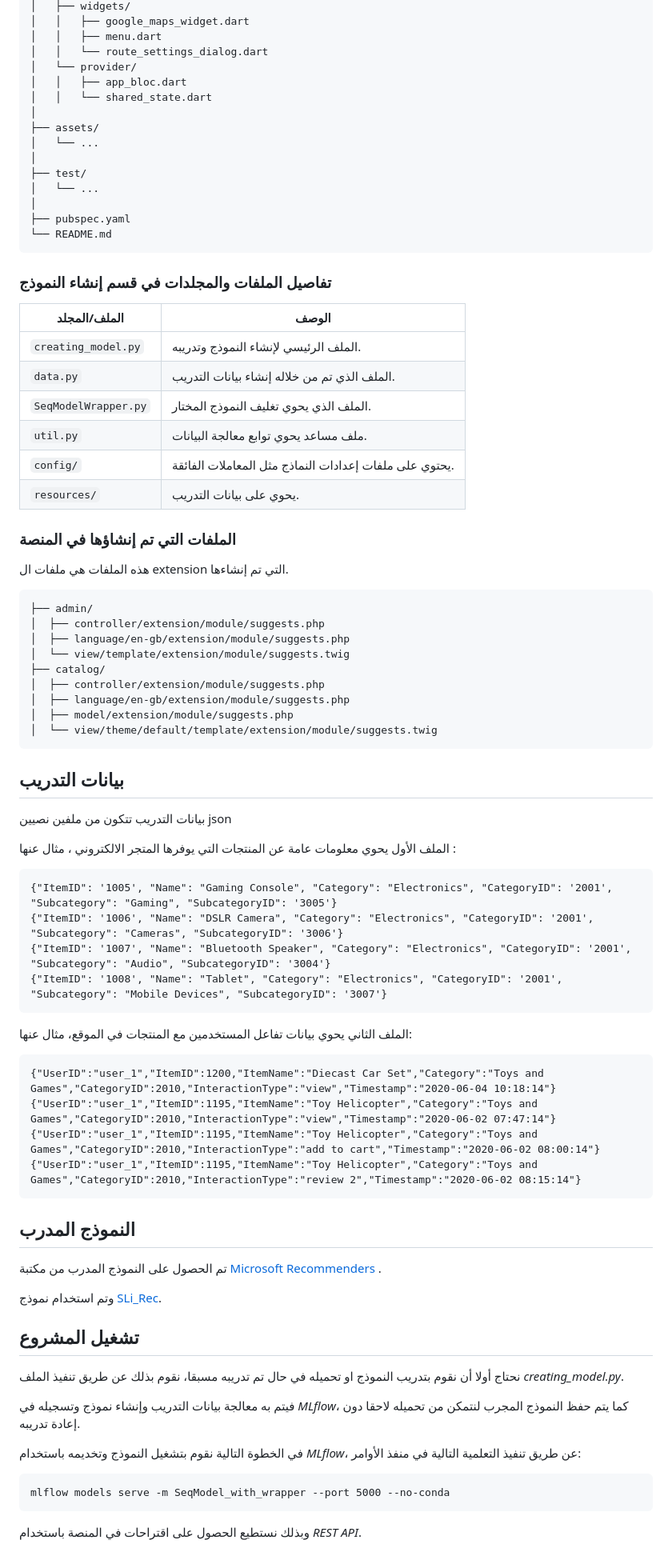
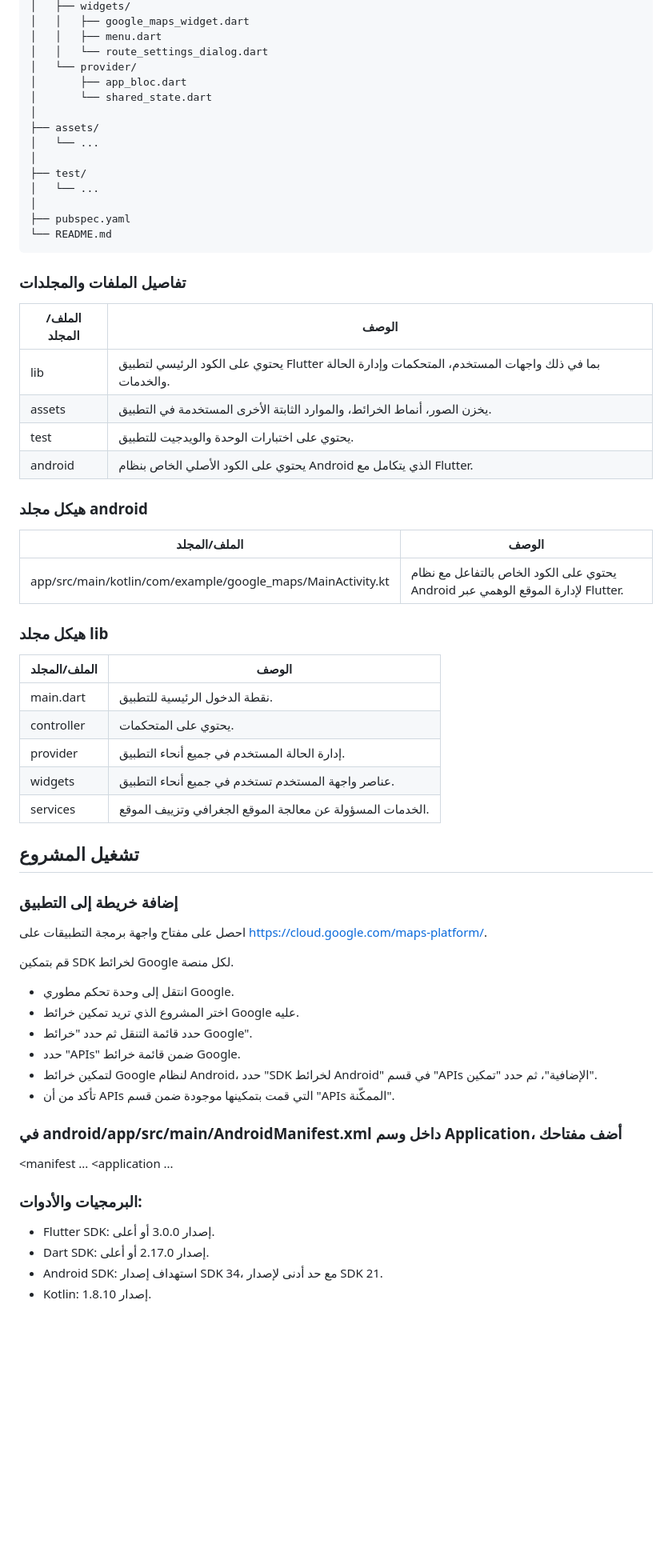
Before and after one commit to ahmadabdelbary2001/Flutter-GPS-Changer, a Markdown page: README.md, the part around one of its changes. Shown at 80% size. Drawn GitHub-style; blank space fills up the shorter version.

````diff
--- a/README.md
+++ b/README.md
@@ -36,8 +36,8 @@ project_root/
 │   │   ├── menu.dart
 │   │   └── route_settings_dialog.dart
 │   └── provider/
-│   │   ├── app_bloc.dart
-│   │   └── shared_state.dart
+│       ├── app_bloc.dart
+│       └── shared_state.dart
 │
 ├── assets/
 │   └── ...
@@ -49,71 +49,55 @@ project_root/
 └── README.md
 ```
 
-### تفاصيل الملفات والمجلدات في قسم إنشاء النموذج
+### تفاصيل الملفات والمجلدات
 
 | الملف/المجلد         | الوصف                                                  |
-| -------------------- | ------------------------------------------------------ |
-| `creating_model.py`  | الملف الرئيسي لإنشاء النموذج وتدريبه.                  |
-| `data.py`            | الملف الذي تم من خلاله إنشاء بيانات التدريب.           |
-| `SeqModelWrapper.py` | الملف الذي يحوي تغليف النموذج المختار.                 |
-| `util.py`            | ملف مساعد يحوي توابع معالجة البيانات.                  |
-| `config/`            | يحتوي على ملفات إعدادات النماذج مثل المعاملات الفائقة. |
-| `resources/`         | يحوي على بيانات التدريب.                               |
+| -------------------- | ------------------------------------------------------------- |
+| lib                | يحتوي على الكود الرئيسي لتطبيق Flutter بما في ذلك واجهات المستخدم، المتحكمات وإدارة الحالة والخدمات.   |
+| assets             | يخزن الصور، أنماط الخرائط، والموارد الثابتة الأخرى المستخدمة في التطبيق.            |
+| test               | يحتوي على اختبارات الوحدة والويدجيت للتطبيق.                               |
+| android            | يحتوي على الكود الأصلي الخاص بنظام Android الذي يتكامل مع Flutter.         |
 
-### الملفات التي تم إنشاؤها في المنصة
+### هيكل مجلد android
 
-هذه الملفات هي ملفات ال extension التي تم إنشاءها.
+| الملف/المجلد         | الوصف                                                  |
+| ------------------------------------------------------------- | ----------------------------------------- |
+| app/src/main/kotlin/com/example/google_maps/MainActivity.kt | يحتوي على الكود الخاص بالتفاعل مع نظام Android لإدارة الموقع الوهمي عبر Flutter. |
 
-```
-├── admin/
-│  ├── controller/extension/module/suggests.php
-│  ├── language/en-gb/extension/module/suggests.php
-│  └── view/template/extension/module/suggests.twig
-├── catalog/
-│  ├── controller/extension/module/suggests.php
-│  ├── language/en-gb/extension/module/suggests.php
-│  ├── model/extension/module/suggests.php
-│  └── view/theme/default/template/extension/module/suggests.twig
-```
+### هيكل مجلد lib
 
-## بيانات التدريب
+| الملف/المجلد         | الوصف                                                  |
+| -------------------- | ------------------------------------------------------------- |
+| main.dart          | نقطة الدخول الرئيسية للتطبيق.                                          |
+| controller         | يحتوي على المتحكمات.                                              |
+| provider           | إدارة الحالة المستخدم في جميع أنحاء التطبيق.                                |
+| widgets            | عناصر واجهة المستخدم تستخدم في جميع أنحاء التطبيق.                         |
+| services           | الخدمات المسؤولة عن معالجة الموقع الجغرافي وتزييف الموقع.                     |
 
-بيانات التدريب تتكون من ملفين نصيين json
-
-الملف الأول يحوي معلومات عامة عن المنتجات التي يوفرها المتجر الالكتروني ، مثال عنها :
-
-```
-{"ItemID": '1005', "Name": "Gaming Console", "Category": "Electronics", "CategoryID": '2001', "Subcategory": "Gaming", "SubcategoryID": '3005'}
-{"ItemID": '1006', "Name": "DSLR Camera", "Category": "Electronics", "CategoryID": '2001', "Subcategory": "Cameras", "SubcategoryID": '3006'}
-{"ItemID": '1007', "Name": "Bluetooth Speaker", "Category": "Electronics", "CategoryID": '2001', "Subcategory": "Audio", "SubcategoryID": '3004'}
-{"ItemID": '1008', "Name": "Tablet", "Category": "Electronics", "CategoryID": '2001', "Subcategory": "Mobile Devices", "SubcategoryID": '3007'}
-```
-
-الملف الثاني يحوي بيانات تفاعل المستخدمين مع المنتجات في الموقع، مثال عنها:
-
-```
-{"UserID":"user_1","ItemID":1200,"ItemName":"Diecast Car Set","Category":"Toys and Games","CategoryID":2010,"InteractionType":"view","Timestamp":"2020-06-04 10:18:14"}
-{"UserID":"user_1","ItemID":1195,"ItemName":"Toy Helicopter","Category":"Toys and Games","CategoryID":2010,"InteractionType":"view","Timestamp":"2020-06-02 07:47:14"}
-{"UserID":"user_1","ItemID":1195,"ItemName":"Toy Helicopter","Category":"Toys and Games","CategoryID":2010,"InteractionType":"add to cart","Timestamp":"2020-06-02 08:00:14"}
-{"UserID":"user_1","ItemID":1195,"ItemName":"Toy Helicopter","Category":"Toys and Games","CategoryID":2010,"InteractionType":"review 2","Timestamp":"2020-06-02 08:15:14"}
-```
-
-## النموذج المدرب
-
-تم الحصول على النموذج المدرب من مكتبة [Microsoft Recommenders ](https://github.com/recommenders-team/recommenders).
-
-وتم استخدام نموذج [SLi_Rec](https://github.com/recommenders-team/recommenders/blob/main/examples/00_quick_start/sequential_recsys_amazondataset.ipynb).
 
 ## تشغيل المشروع
 
-نحتاج أولا أن نقوم بتدريب النموذج او تحميله في حال تم تدريبه مسبقا، نقوم بذلك عن طريق تنفيذ الملف _creating_model.py_.
+### إضافة خريطة إلى التطبيق
+احصل على مفتاح واجهة برمجة التطبيقات على https://cloud.google.com/maps-platform/.
 
-فيتم به معالجة بيانات التدريب وإنشاء نموذج وتسجيله في _MLflow_، كما يتم حفظ النموذج المجرب لنتمكن من تحميله لاحقا دون إعادة تدريبه.
+قم بتمكين SDK لخرائط Google لكل منصة.
+   - انتقل إلى وحدة تحكم مطوري Google.
+   - اختر المشروع الذي تريد تمكين خرائط Google عليه.
+   - حدد قائمة التنقل ثم حدد "خرائط Google".
+   - حدد "APIs" ضمن قائمة خرائط Google.
+   - لتمكين خرائط Google لنظام Android، حدد "SDK لخرائط Android" في قسم "APIs الإضافية"، ثم حدد "تمكين".
+   - تأكد من أن APIs التي قمت بتمكينها موجودة ضمن قسم "APIs الممكّنة".
 
-في الخطوة التالية نقوم بتشغيل النموذج وتخديمه باستخدام _MLflow_، عن طريق تنفيذ التعلمية التالية في منفذ الأوامر:
+### في android/app/src/main/AndroidManifest.xml داخل وسم Application، أضف مفتاحك
 
-```
-mlflow models serve -m SeqModel_with_wrapper --port 5000 --no-conda
-```
 
-وبذلك نستطيع الحصول على اقتراحات في المنصة باستخدام _REST API_.
+<manifest ...
+  <application ...
+    <meta-data android:name="com.google.android.geo.API_KEY"
+               android:value="YOUR KEY HERE"/>
+
+### البرمجيات والأدوات:
+   - Flutter SDK: إصدار 3.0.0 أو أعلى.
+   - Dart SDK: إصدار 2.17.0 أو أعلى.
+   - Android SDK: استهداف إصدار SDK 34، مع حد أدنى لإصدار SDK 21.
+   - Kotlin: إصدار 1.8.10.
````
Also changed, not shown: other parts of README.md (+5 -5 lines).
